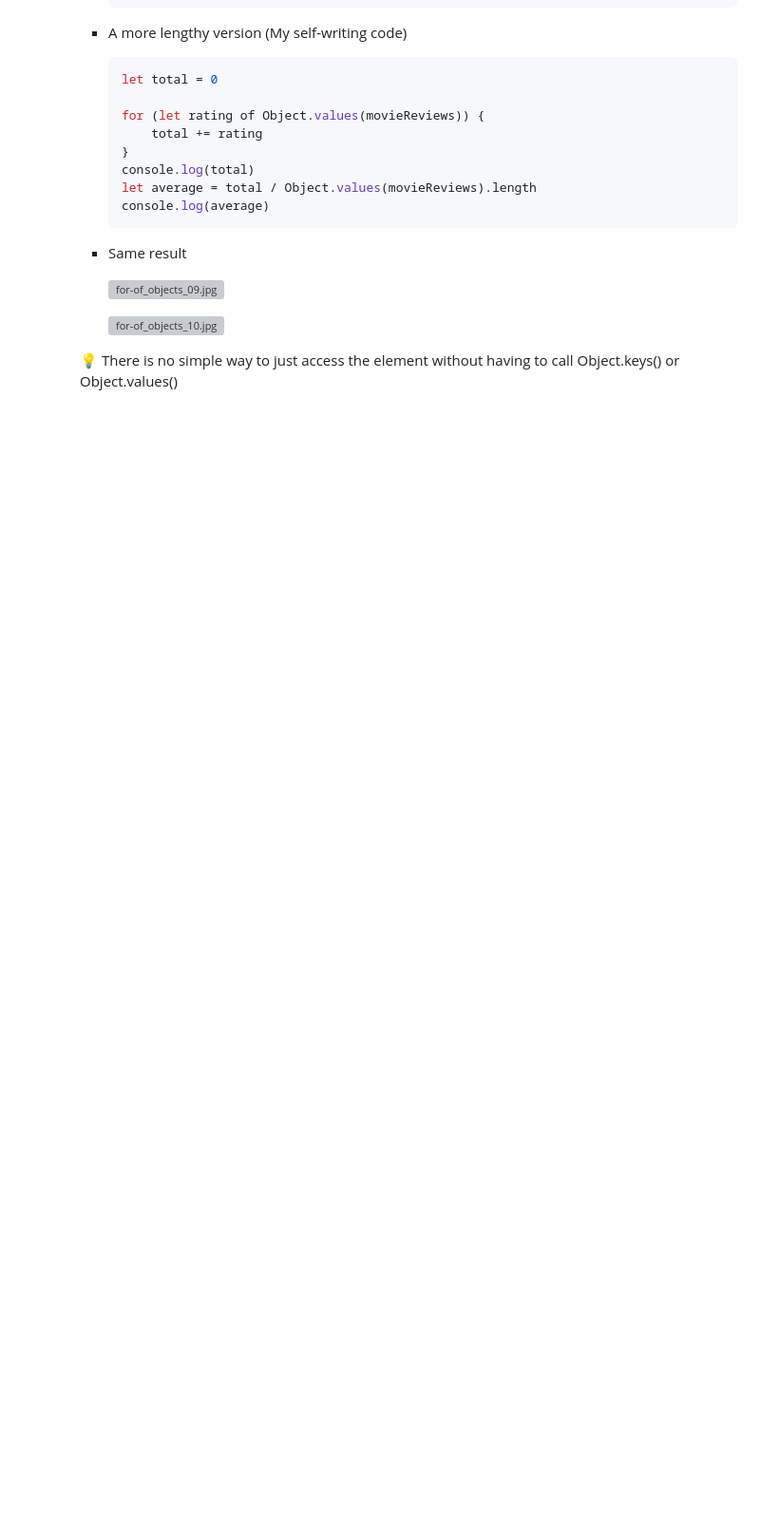
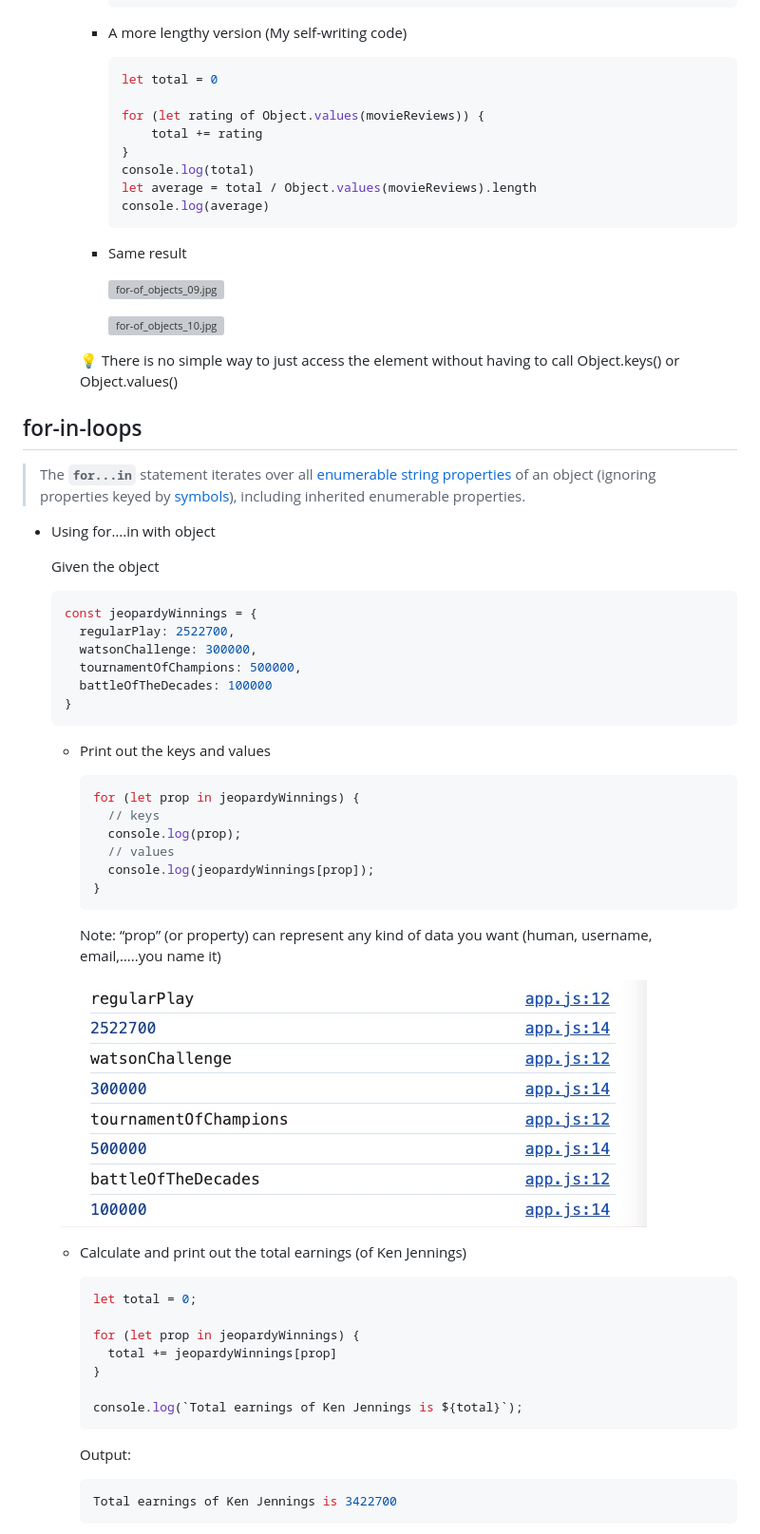
Before and after one commit to nnatebach/JavaScript-bootcamp, a Markdown page: Section-7-Loops/README.md, the part around the change printed below. Shown: that part at 95% size. GitHub-like rendering; pictures changed too: Section-7-Loops/images/for-in_loops_01.jpg (added); blank space fills up the shorter version; grey boxes are pictures that could not be loaded.

Commit message:
[add] for-in-loops

````diff
--- a/Section-7-Loops/README.md
+++ b/Section-7-Loops/README.md
@@ -1399,3 +1399,57 @@ for (let i = 0; i < words1.length; i++) {
         💡 There is no simple way to just access the element without having to call Object.keys() or Object.values()
 
         </aside>
+
+## for-in-loops
+
+> The **`for...in`** statement iterates over all [enumerable string properties](https://developer.mozilla.org/en-US/docs/Web/JavaScript/Enumerability_and_ownership_of_properties) of an object (ignoring properties keyed by [symbols](https://developer.mozilla.org/en-US/docs/Web/JavaScript/Reference/Global_Objects/Symbol)), including inherited enumerable properties.
+>
+
+- Using for….in with object
+
+    Given the object
+
+    ```jsx
+    const jeopardyWinnings = {
+      regularPlay: 2522700,
+      watsonChallenge: 300000,
+      tournamentOfChampions: 500000,
+      battleOfTheDecades: 100000
+    }
+    ```
+
+    - Print out the keys and values
+
+        ```jsx
+        for (let prop in jeopardyWinnings) {
+          // keys
+          console.log(prop);
+          // values
+          console.log(jeopardyWinnings[prop]);
+        }
+        ```
+
+        Note: “prop” (or property) can represent any kind of data you want (human, username, email,…..you name it)
+
+
+    ![for-in_loops_01.jpg](./images/for-in_loops_01.jpg)
+
+    - Calculate and print out the total earnings (of Ken Jennings)
+
+        ```jsx
+        let total = 0;
+
+        for (let prop in jeopardyWinnings) {
+          total += jeopardyWinnings[prop]
+        }
+
+        console.log(`Total earnings of Ken Jennings is ${total}`);
+        ```
+
+        Output:
+
+        ```jsx
+        Total earnings of Ken Jennings is 3422700
+        ```
+
+
````
Also changed, not shown: other parts of Section-7-Loops/README.md (+31 -0 lines), Section-7-Loops/images/for-in_loops_02.jpg (added), Section-7-Loops/images/for-in_loops_03.jpg (added), 2 other files.
